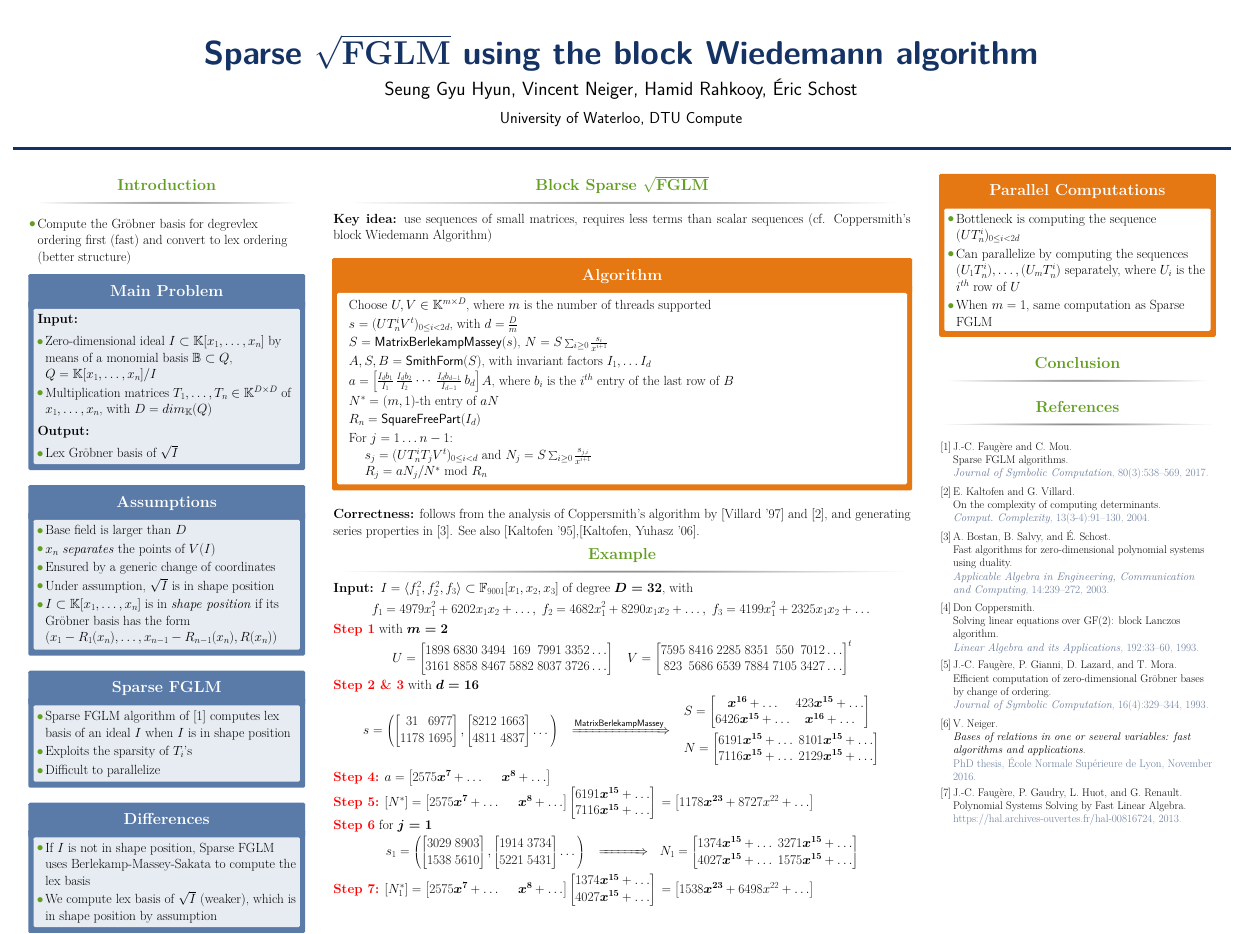
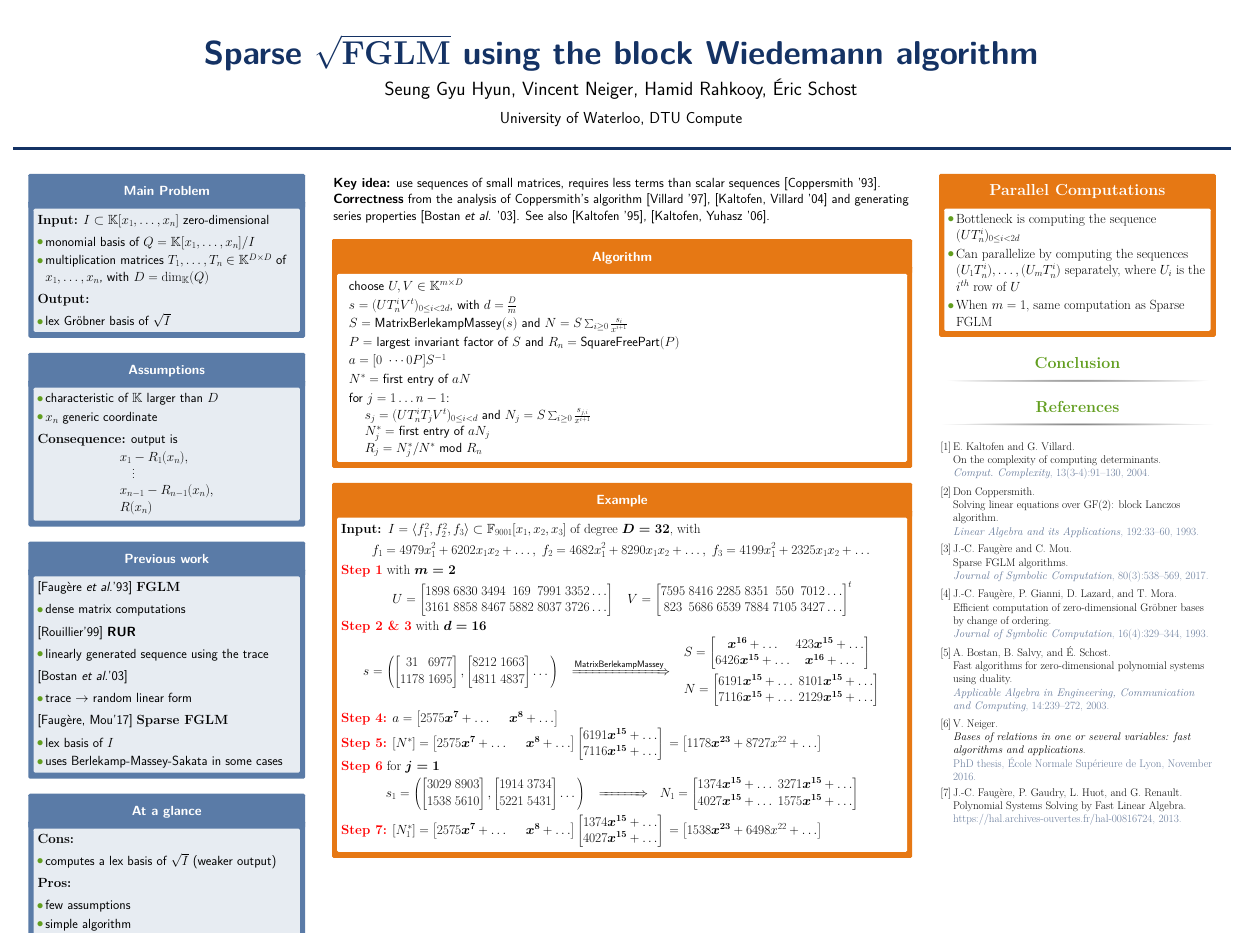
Before and after one commit to ke456/block-sparse-FGLM, a LaTeX poster (poster/main.tex): the whole page. Compiled offline with pdfLaTeX.

Commit message:
new stuff

```diff
--- a/poster/main.tex
+++ b/poster/main.tex
@@ -34,6 +34,9 @@
 \setbeamercolor{block alerted title}{fg=white,bg=dblue!70} % Colors of the highlighted block titles
 \setbeamercolor{block alerted body}{fg=black,bg=dblue!10} % Colors of the body of highlighted blocks
 % Many more colors are available for use in beamerthemeconfposter.sty
+
+\def\myvdots{\vbox{\baselineskip=10pt \lineskiplimit=0pt
+\kern6pt \hbox{.}\hbox{.}\hbox{.}}}
 
 %-----------------------------------------------------------
 % Define the column widths and overall poster size
@@ -117,8 +120,6 @@
 %	INTRODUCTION
 %----------------------------------------------------------------------------------------
 
-\begin{block}{Introduction}
-
 % add a block for sim/dif - compute something weaker, always works
 % doesn't require berlekamp-massey-sakata
 % base field needs to be higher than D, generic coordinate
@@ -127,109 +128,123 @@
 % in example highlight D = ?
 % highlight parallel ...
 
-\begin{itemize}
-	\item Compute the Gr\"obner basis for degrevlex ordering first (fast) and convert to lex ordering (better structure)
-\end{itemize}
+ %% the Gr\"obner basis for degrevlex ordering first (fast) and convert to lex ordering (better structure)
 
-
-\end{block}
-
-\begin{alertblock}{Main Problem}
-	\textbf{Input: }
+\begin{alertblock}{{\sf Main Problem}}
+	\textbf{Input:} {\sf  $I \subset
+	\mathbb{K}[x_1,\dots,x_n]$ zero-dimensional}
 	\begin{itemize}
-	\item Zero-dimensional ideal $I \subset
-	\mathbb{K}[x_1,\dots,x_n]$ by means of a monomial basis
-	$\mathbb{B} \subset Q$,\\
-	$Q = \mathbb{K}[x_1,\dots,x_n]/I$
-	\item Multiplication matrices  $T_1,\dots, T_n \in
+        \item {\sf monomial basis of
+	$Q = \mathbb{K}[x_1,\dots,x_n]/I$}
+	\item {\sf multiplication matrices  $T_1,\dots, T_n \in
 	\mathbb{K}^{D \times D}$ of $x_1,\dots,x_n$, with
-	$D = dim_{\mathbb{K}}(Q)$
+	$D = \dim_{\mathbb{K}}(Q)$}
 	\end{itemize}
 	\textbf{Output:}
 	\begin{itemize}
-		\item Lex Gr\"obner basis of $\sqrt{I}$
+        \item {\sf lex Gr\"obner basis of $\sqrt{I}$}
 	\end{itemize}
 \end{alertblock}
 
-\begin{alertblock}{Assumptions}
+\begin{alertblock}{{\sf Assumptions}}
 	\begin{itemize}
-		\item Base field is larger than $D$
-		\item $x_n$ \textit{separates} the points of $V(I)$
-		\item Ensured by a generic change of coordinates
-		\item Under assumption, $\sqrt{I}$ is in shape position
-		\item $I \subset \mathbb{K}[x_1,\dots,x_n]$ is in \textit{shape position} if its Gr\"obner basis has the form $(x_1-R_1(x_n),
-		\dots, x_{n-1}-R_{n-1}(x_n), R(x_n))$
+		\item {\sf characteristic of $\mathbb{K}$ larger than $D$}
+		\item {\sf $x_n$ generic coordinate}
 	\end{itemize}
+{\bf Consequence:} {\sf output is}
+$$\begin{array}{l}
+ x_1-R_1(x_n),   \\
+~~~ \myvdots \\
+ x_{n-1}-R_{n-1}(x_n),\\
+ R(x_n)
+\end{array}$$
 \end{alertblock}
 
 %\setbeamercolor{block alerted title}{fg=white,bg=antiquefuchsia}
 %\setbeamercolor{block alerted body}{fg=black,bg=white}
 
-\begin{alertblock}{Sparse FGLM}
-	\begin{itemize}
-	\item Sparse FGLM algorithm of \cite{FaMo17} computes lex basis of an ideal $I$ when $I$ is in shape position
-	\item Exploits the sparsity of $T_i$'s
-	\item Difficult to parallelize
-	\end{itemize}
+\begin{alertblock}{{\sf Previous work}}
+{\sf [Faug\`ere {\it et al.}'93]} {\bf FGLM}
+\begin{itemize}
+\item {\sf dense matrix computations}
+\end{itemize}
+
+{\sf [Rouillier'99] {\bf RUR}}
+\begin{itemize}
+\item  {\sf linearly generated sequence using the trace}
+\end{itemize}
+
+{\sf [Bostan {\it et al.}'03]}
+\begin{itemize}
+\item {\sf  trace $\to$ random linear form}
+\end{itemize}
+
+{\sf [Faug\`ere, Mou'17]}  {\bf Sparse FGLM}
+\begin{itemize}
+\item {\sf lex basis of $I$}
+\item {\sf uses Berlekamp-Massey-Sakata in some cases}
+\end{itemize}
 \end{alertblock}
 
-\begin{alertblock}{Differences}
-	\begin{itemize}
-		\item If $I$ is not in shape position, Sparse FGLM uses
-		Berlekamp-Massey-Sakata to compute the lex basis
-		\item We compute lex basis of $\sqrt{I}$ (weaker), which is in shape position by
-		assumption
-	\end{itemize}
+%% 	\begin{itemize}
+%% 	\item Sparse FGLM algorithm of \cite{FaMo17} computes lex basis of an ideal $I$ when $I$ is in shape position
+%% 	\item Exploits the sparsity of $T_i$'s
+%% 	\item Difficult to parallelize
+%% 	\end{itemize}
+%% \end{alertblock}
+
+\begin{alertblock}{{\sf At a glance}}
+{\bf  Cons:}
+\begin{itemize}
+\item {\sf computes a lex basis of $\sqrt{I}$ (weaker output)}
+\end{itemize}
+{\bf Pros:}
+\begin{itemize}
+\item {\sf few assumptions}
+\item {\sf simple algorithm}
+\end{itemize}
 \end{alertblock}
 
+\end{column} % End of the first column
 
-%------------------------------------------------
 
-%----------------------------------------------------------------------------------------
-
-\end{column} % End of the first column
 
 \begin{column}{\sepwid}\end{column} % Empty spacer column
 
 \begin{column}{\twocolwid} % Begin a column which is two columns wide (column 2)
 
-\begin{block}{Block Sparse $\mathbf{\sqrt{FGLM}}$}
+%% \begin{block}{Block Sparse $\mathbf{\sqrt{FGLM}}$}
 
-\textbf{Key idea:}  use sequences of small matrices, requires less terms than scalar sequences
-(cf. Coppersmith's block Wiedemann Algorithm)
+\textbf{Key idea:} use sequences of small matrices, requires less
+terms than scalar sequences [Coppersmith '93]. \\ \textbf{Correctness}
+ from the analysis of Coppersmith's algorithm [Villard '97],
+[Kaltofen, Villard '04] and generating series properties
+[Bostan {\it et al.} '03].  See also [Kaltofen '95], [Kaltofen, Yuhasz '06].
 
 \vspace{1em}
 
 	\setbeamercolor{block alerted title}{fg=white,bg=norange}
 	\setbeamercolor{block alerted body}{fg=black,bg=white}
 
-	\begin{alertblock}{Algorithm}
+	\begin{alertblock}{{\sf Algorithm}}
 		\begin{itemize}
-			\item[] Choose $U,V \in \mathbb{K}^{m \times D}$, where $m$ is the number of threads supported
-			\item[] $s= (UT_n^iV^t)_{0 \le i < 2d}$, with $d = \frac{D}{m}$
-			\item[] $S = {\sf MatrixBerlekampMassey}(s)$, $N = S\sum_{i\ge 0} \frac{s_i}{x^{i+1}}$
-			\item[] $A,S,B={\sf SmithForm}(S)$, with invariant factors $I_1,\dots I_d$
-                        \item[] $a = \begin{bmatrix}
-			\frac{I_db_1}{I_1} & \frac{I_db_2}{I_2}& \cdots&\frac{I_db_{d-1}}{I_{d-1}}&b_d
-			\end{bmatrix} A$, where $b_i$ is the $i^{th}$ entry of the last row of $B$
-			\item[]  $N^*=$ $(m,1)$-th entry of $aN$
-                        \item[]  $R_n={\sf SquareFreePart}(I_d)$
-			\item[] For $j = 1 \dots n-1$:
+			\item[] {\sf choose $U,V \in \mathbb{K}^{m \times D}$}
+			\item[] {\sf $s= (UT_n^iV^t)_{0 \le i < 2d}$, with $d = \frac{D}{m}$}
+			\item[] {\sf $S = {\sf MatrixBerlekampMassey}(s)$ and $N = S\sum_{i\ge 0} \frac{s_i}{x^{i+1}}$}
+			\item[] {\sf $P=$ largest invariant factor of $S$ and $R_n={\sf SquareFreePart}(P)$}
+                        \item[] {\sf $a = [0 ~\cdots 0 P] S^{-1}$}
+			\item[] {\sf $N^*=$ first entry of $aN$}
+			\item[] {\sf for $j = 1 \dots n-1$:}
 			\begin{itemize}
-			\item[] ~~$s_j = (UT_n^i T_j V^t)_{0 \le i < d}$ and $N_j = S\sum_{i\ge 0} \frac{s_{j,i}}{x^{i+1}}$
-			\item[] ~~$R_j=a N_j/N^*$ mod $R_n$
+			\item[] ~~{\sf $s_j = (UT_n^i T_j V^t)_{0 \le i < d}$ and $N_j = S\sum_{i\ge 0} \frac{s_{j,i}}{x^{i+1}}$}
+                        \item[] ~~{\sf $N^*_j=$ first entry of $aN_j$}
+			\item[] ~~{\sf $R_j=N^*_j/N^*$ mod $R_n$}
 			\end{itemize}
 		\end{itemize}
 	\end{alertblock}
 
-  \textbf{Correctness:} follows from the analysis of Coppersmith's algorithm by [Villard '97]
-and~\cite{KaVi04}, and generating series properties in~\cite{BoSaSc03}.
-See also [Kaltofen '95],[Kaltofen,
-   Yuhasz '06].
 
-
-\end{block}
-\begin{block}{Example}
+        \begin{alertblock}{{\sf Example}}
 		\textbf{Input: }$I = \langle f_1^2, f_2^2,f_3 \rangle \subset \mathbb{F}_{9001}[x_1,x_2,x_3]$
                 of degree $\boldsymbol{D=32}$,
                 with
```
Also changed, not shown: poster/main.pdf, poster/main.tex (2 more changed lines), 4 other files.
